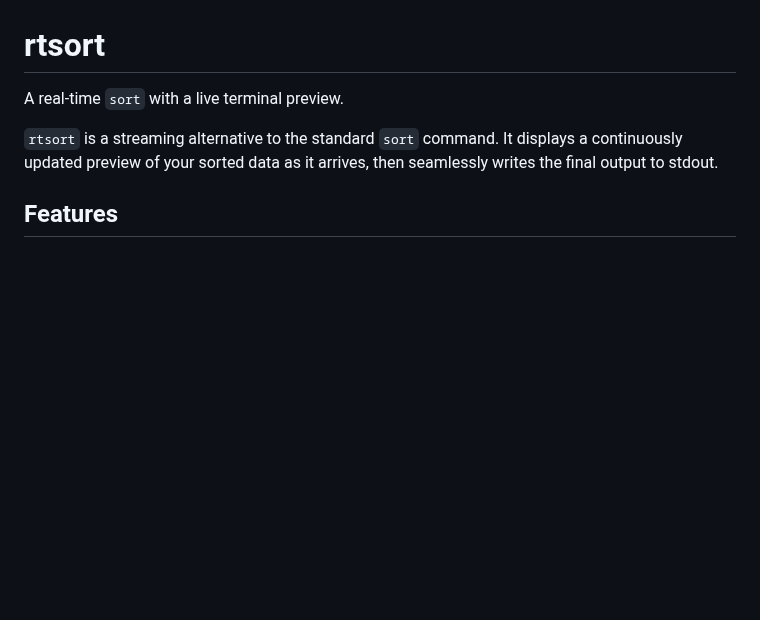
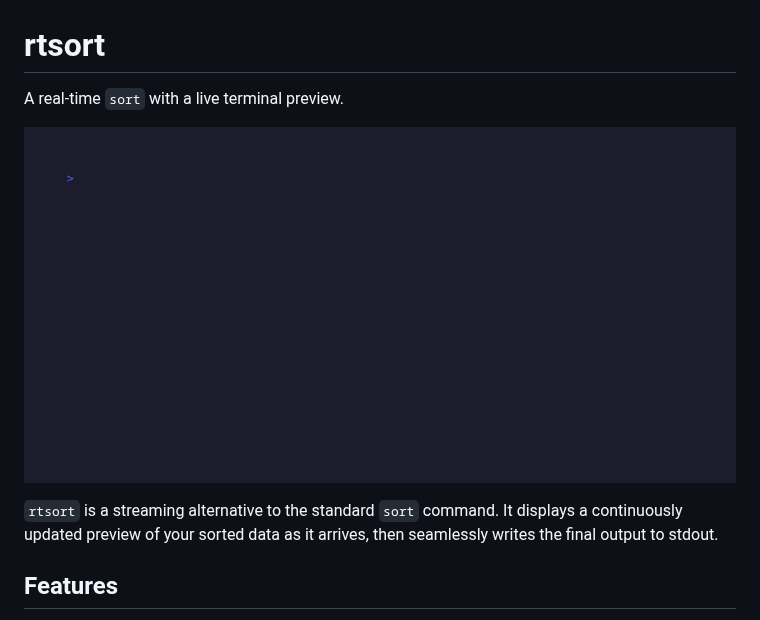
Before and after one commit to pinelibg/rtsort, a Markdown page: README.md, the part around the change. Drawn GitHub-style; pictures changed too: assets/demo.gif (added); blank space fills up the shorter version.

Commit message:
docs: add demo GIF to README (#28)
Add animated demo recording via VHS to showcase real-time sorting.

```diff
--- a/README.md
+++ b/README.md
@@ -1,6 +1,8 @@
 # rtsort
 
 A real-time `sort` with a live terminal preview.
+
+![demo](assets/demo.gif)
 
 `rtsort` is a streaming alternative to the standard `sort` command. It displays a continuously updated preview of your sorted data as it arrives, then seamlessly writes the final output to stdout.
 
```
Also changed, not shown: 1 other file.
